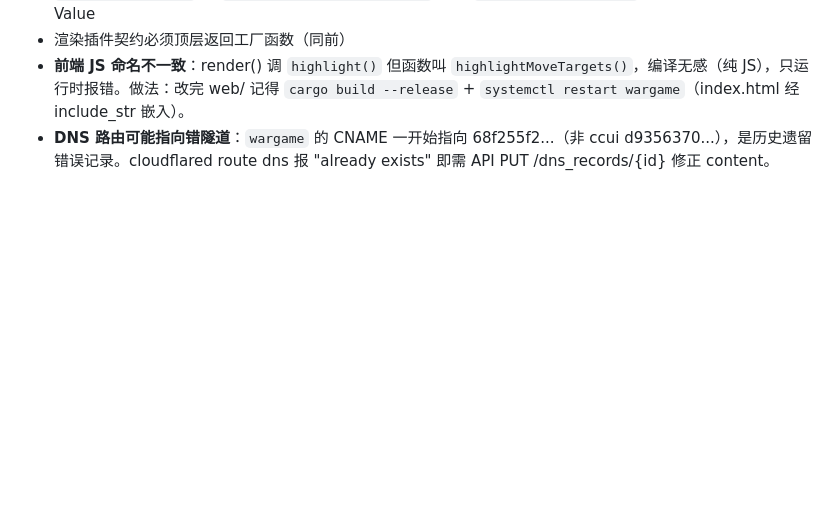
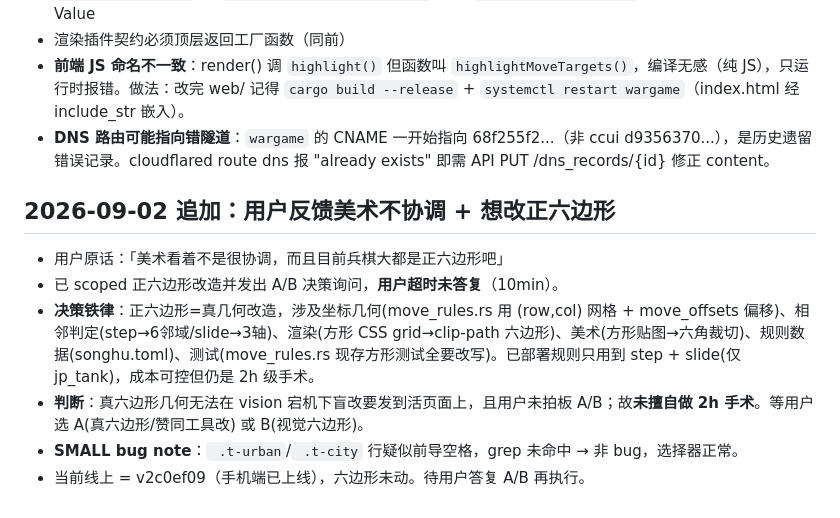
Before and after one commit to lizhemin15/wargame, a Markdown page: memory/2026-09-02.md, the part around the change. Drawn GitHub-style; blank space fills up the shorter version.

Commit message:
chore: 记录 hex 改造 scoping + A/B 待用户拍板

```diff
--- a/memory/2026-09-02.md
+++ b/memory/2026-09-02.md
@@ -30,3 +30,10 @@
 - 渲染插件契约必须顶层返回工厂函数（同前）
 - **前端 JS 命名不一致**：render() 调 `highlight()` 但函数叫 `highlightMoveTargets()`，编译无感（纯 JS），只运行时报错。做法：改完 web/ 记得 `cargo build --release` + `systemctl restart wargame`（index.html 经 include_str 嵌入）。
 - **DNS 路由可能指向错隧道**：`wargame` 的 CNAME 一开始指向 68f255f2...（非 ccui d9356370...），是历史遗留错误记录。cloudflared route dns 报 "already exists" 即需 API PUT /dns_records/{id} 修正 content。
+## 2026-09-02 追加：用户反馈美术不协调 + 想改正六边形
+- 用户原话：「美术看着不是很协调，而且目前兵棋大都是正六边形吧」
+- 已 scoped 正六边形改造并发出 A/B 决策询问，**用户超时未答复**（10min）。
+- **决策铁律**：正六边形=真几何改造，涉及坐标几何(move_rules.rs 用 (row,col) 网格 + move_offsets 偏移)、相邻判定(step→6邻域/slide→3轴)、渲染(方形 CSS grid→clip-path 六边形)、美术(方形贴图→六角裁切)、规则数据(songhu.toml)、测试(move_rules.rs 现存方形测试全要改写)。已部署规则只用到 step + slide(仅 jp_tank)，成本可控但仍是 2h 级手术。
+- **判断**：真六边形几何无法在 vision 宕机下盲改要发到活页面上，且用户未拍板 A/B；故**未擅自做 2h 手术**。等用户选 A(真六边形/赞同工具改) 或 B(视觉六边形)。
+- **SMALL bug note**：` .t-urban`/` .t-city` 行疑似前导空格，grep 未命中 → 非 bug，选择器正常。
+- 当前线上 = v2c0ef09（手机端已上线），六边形未动。待用户答复 A/B 再执行。
```
